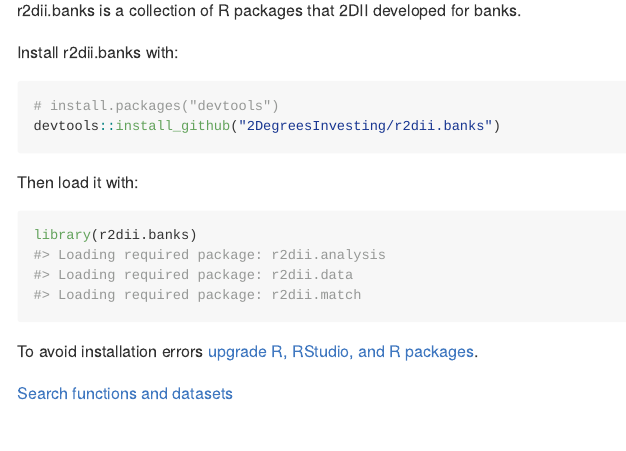
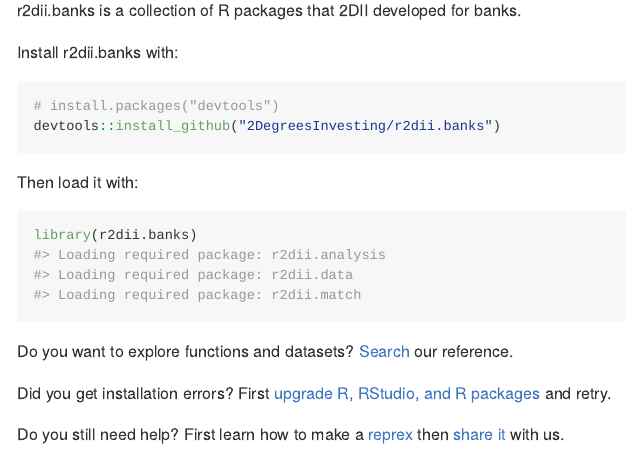
Before and after one commit to maurolepore/r2dii.banks, an R Markdown document (README.Rmd): the page in a window 1100 px wide, from 110 px down. The pictures show the output file README.md that the author committed with the source, drawn offline in the style of GitHub; badge pictures from the web are left out.

Commit message:
Update readme

````diff
--- a/README.Rmd
+++ b/README.Rmd
@@ -34,8 +34,8 @@
 library(r2dii.banks)
 ```
 
-To avoid installation errors [upgrade R, RStudio, and R packages](https://happygitwithr.com/install-r-rstudio.html).
+Do you want to explore functions and datasets? [Search](https://2degreesinvesting.github.io/r2dii.banks/articles/reference.html) our reference.
 
-[Search functions and datasets](https://2degreesinvesting.github.io/r2dii.banks/articles/reference.html)
+Did you get installation errors? First [upgrade R, RStudio, and R packages](https://happygitwithr.com/install-r-rstudio.html) and retry.
 
-* Need help? First learn how to make a [reprex](https://www.tidyverse.org/help/#reprex) then [share it] with us.
+Do you still need help? First learn how to make a [reprex](https://www.tidyverse.org/help/#reprex) then [share it](https://github.com/2DegreesInvesting/r2dii.banks/issues/new/choose) with us.
````
Also changed, not shown: README.md.
